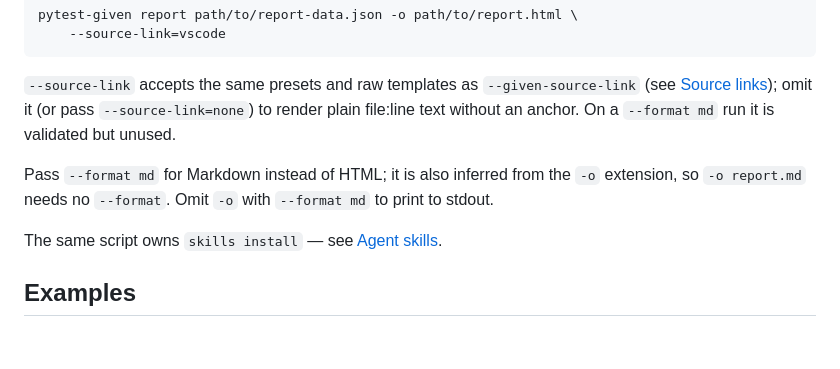
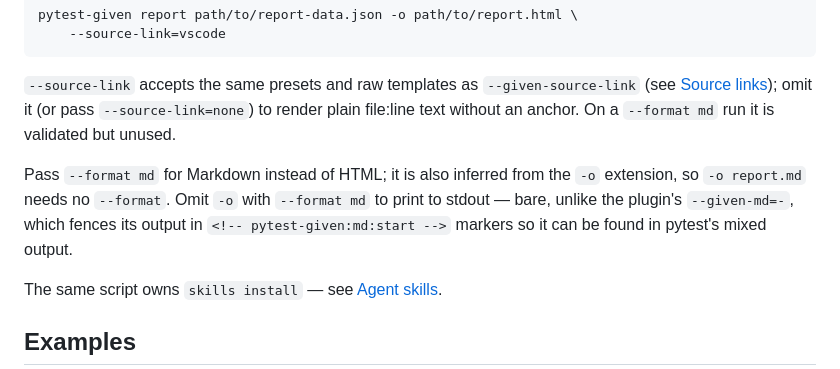
Before and after one commit to nwilbert/pytest-given, a Markdown page: README.md, the part around the change. Drawn GitHub-style; blank space fills up the shorter version.

Commit message:
docs: correct two lint rule descriptions and the stdout Markdown asymmetry
unused-interpolation also fires on a grouped scenario's parametrize
placeholders and only on with-anchored steps; dead-term counts a reference from
a scenario's own narration. Both tables understated what the code does.

README now says that `pytest-given report --format md` prints bare while the
plugin's --given-md=- fences its output, which nothing documented.

```diff
--- a/README.md
+++ b/README.md
@@ -465,7 +465,7 @@ pytest-given report path/to/report-data.json -o path/to/report.html \
 
 `--source-link` accepts the same presets and raw templates as `--given-source-link` (see [Source links](#source-links)); omit it (or pass `--source-link=none`) to render plain file:line text without an anchor. On a `--format md` run it is validated but unused.
 
-Pass `--format md` for Markdown instead of HTML; it is also inferred from the `-o` extension, so `-o report.md` needs no `--format`. Omit `-o` with `--format md` to print to stdout.
+Pass `--format md` for Markdown instead of HTML; it is also inferred from the `-o` extension, so `-o report.md` needs no `--format`. Omit `-o` with `--format md` to print to stdout — bare, unlike the plugin's `--given-md=-`, which fences its output in `<!-- pytest-given:md:start -->` markers so it can be found in pytest's mixed output.
 
 The same script owns `skills install` — see [Agent skills](#agent-skills).
 
```
Also changed, not shown: 2 other files.
